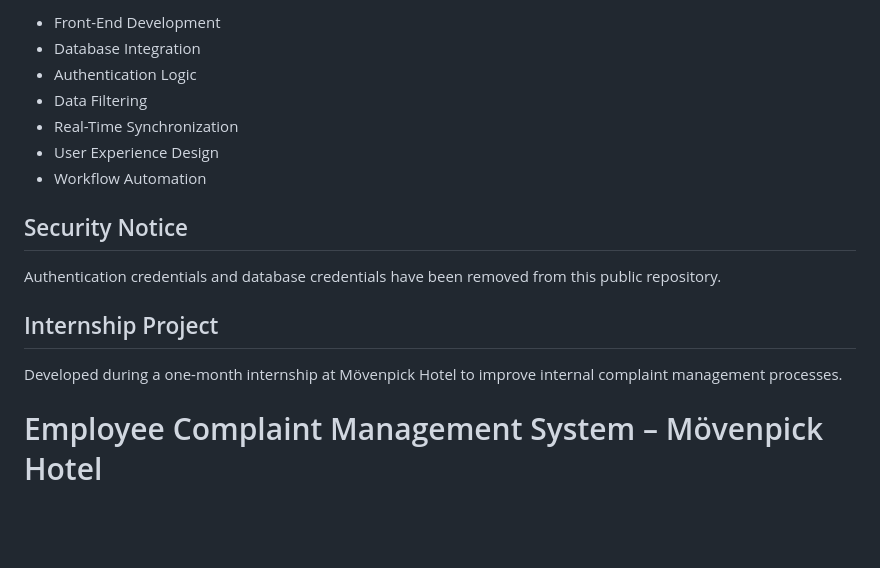
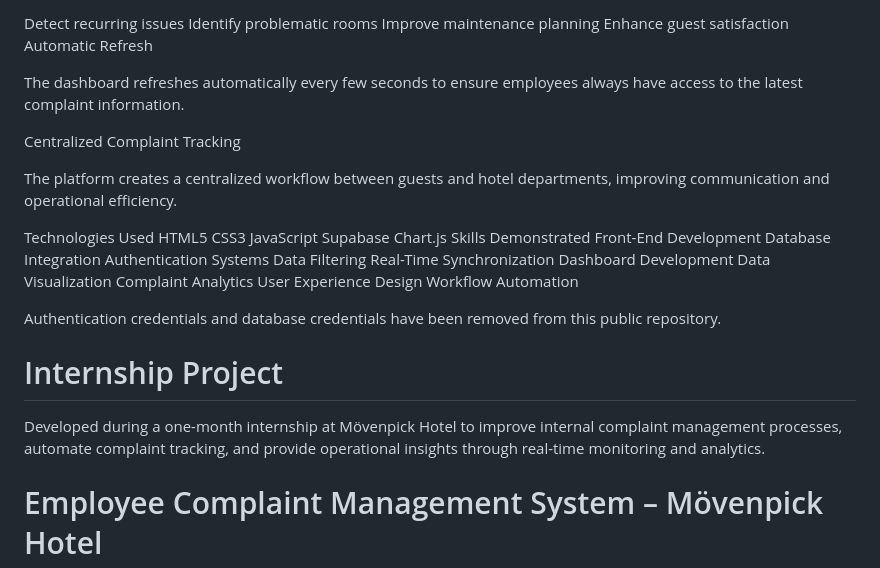
Before and after one commit to eyachanguel2005-ai/Employee-Complaint-Management-System, a Markdown page: README.md, the part around one of its changes. Drawn GitHub-style; blank space fills up the shorter version.

```diff
--- a/README.md
+++ b/README.md
@@ -83,18 +78,38 @@ The platform creates a centralized workflow between guests and hotel departments
 
-* Front-End Development
-* Database Integration
-* Authentication Logic
-* Data Filtering
-* Real-Time Synchronization
-* User Experience Design
-* Workflow Automation
+Detect recurring issues
+Identify problematic rooms
+Improve maintenance planning
+Enhance guest satisfaction
+Automatic Refresh
 
-## Security Notice
+The dashboard refreshes automatically every few seconds to ensure employees always have access to the latest complaint information.
+
+Centralized Complaint Tracking
+
+The platform creates a centralized workflow between guests and hotel departments, improving communication and operational efficiency.
+
+Technologies Used
+HTML5
+CSS3
+JavaScript
+Supabase
+Chart.js
+Skills Demonstrated
+Front-End Development
+Database Integration
+Authentication Systems
+Data Filtering
+Real-Time Synchronization
+Dashboard Development
+Data Visualization
+Complaint Analytics
+User Experience Design
+Workflow Automation
 
 Authentication credentials and database credentials have been removed from this public repository.
 
-## Internship Project
+# Internship Project
 
-Developed during a one-month internship at Mövenpick Hotel to improve internal complaint management processes.
+Developed during a one-month internship at Mövenpick Hotel to improve internal complaint management processes, automate complaint tracking, and provide operational insights through real-time monitoring and analytics.
 
 # Employee Complaint Management System – Mövenpick Hotel
```
Also changed, not shown: other parts of README.md (+32 -39 lines).
